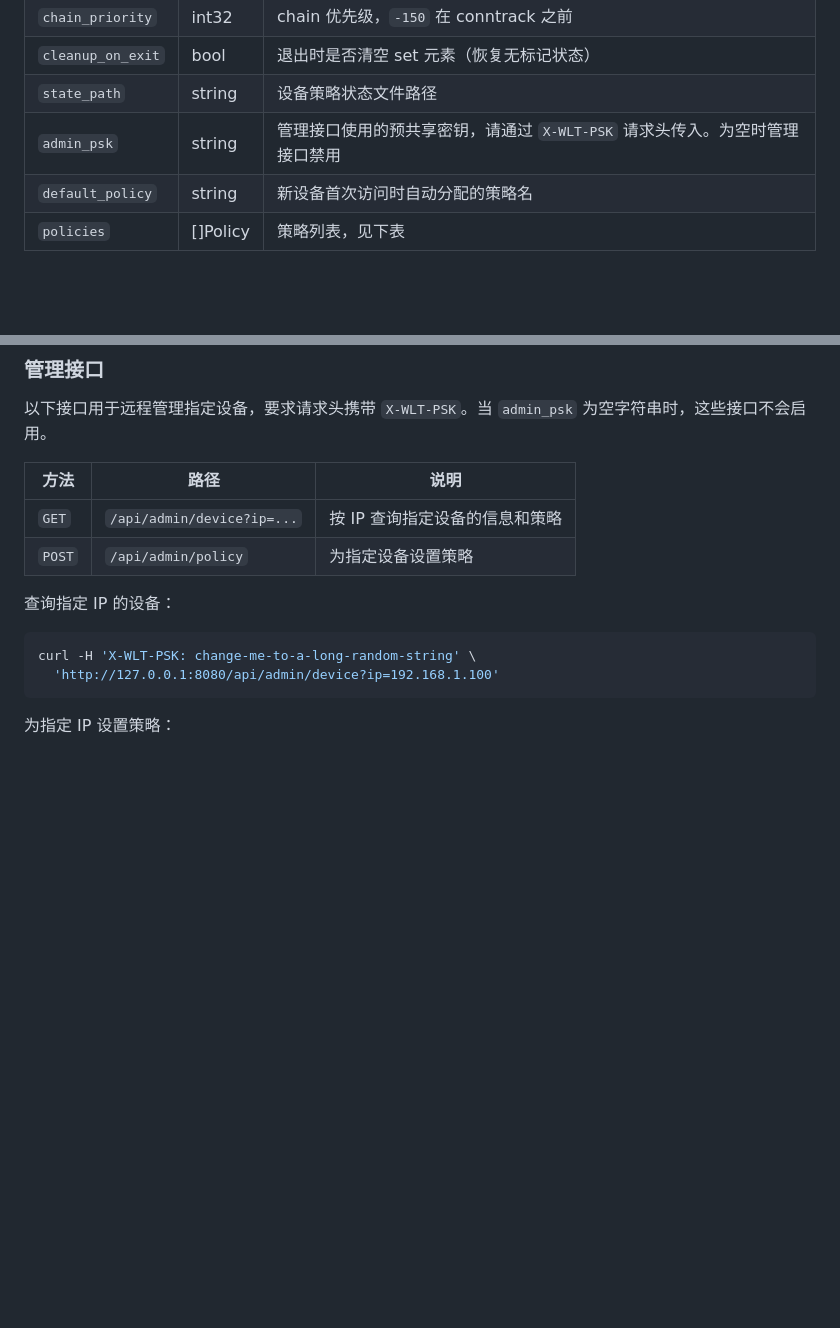
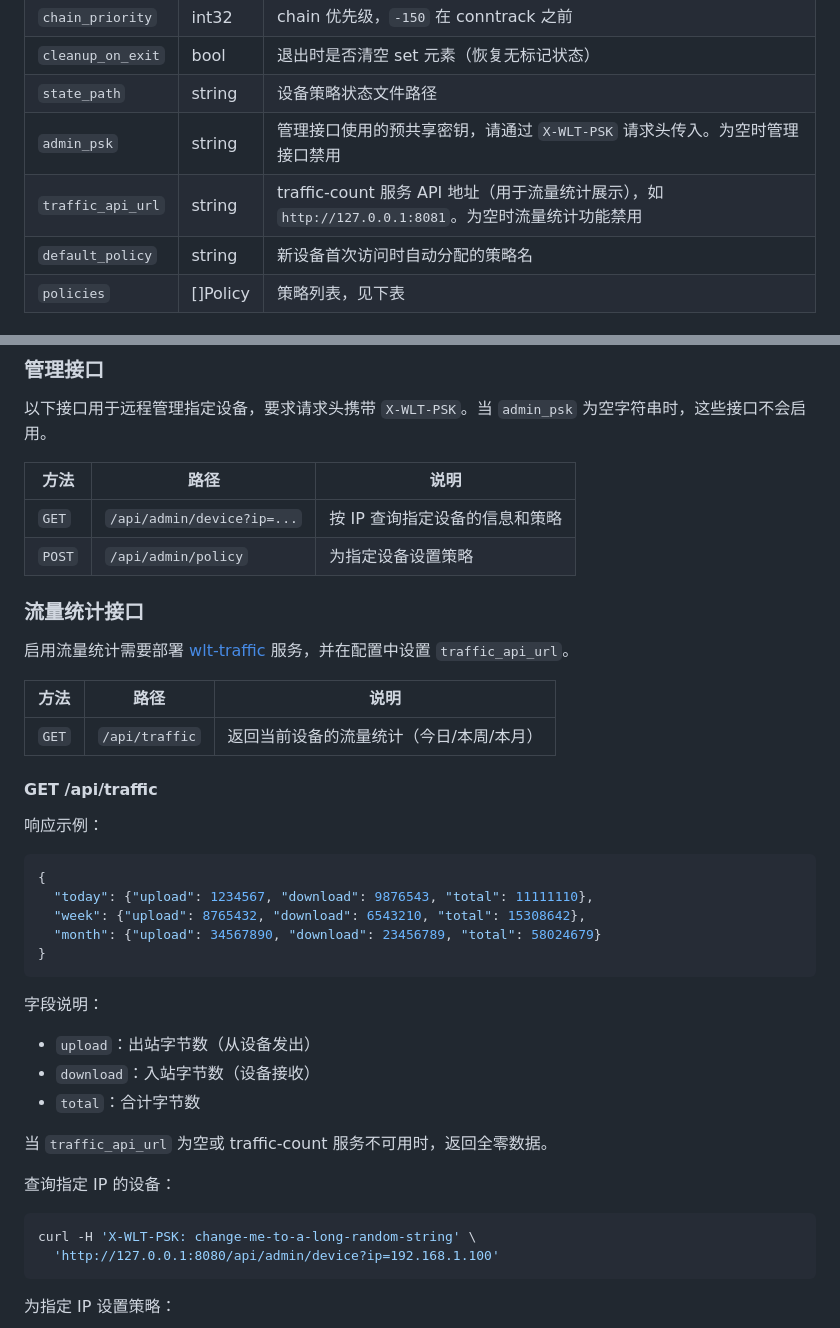
Before and after one commit to KexiChanProjectProxy/wlt, a Markdown page: README.md, 2 parts joined by grey strips. Rendered like a GitHub page; blank space fills up the shorter version.

````diff
--- a/README.md
+++ b/README.md
@@ -107,6 +108,7 @@ wlt/
 | `cleanup_on_exit` | bool | 退出时是否清空 set 元素（恢复无标记状态） |
 | `state_path` | string | 设备策略状态文件路径 |
 | `admin_psk` | string | 管理接口使用的预共享密钥，请通过 `X-WLT-PSK` 请求头传入。为空时管理接口禁用 |
+| `traffic_api_url` | string | traffic-count 服务 API 地址（用于流量统计展示），如 `http://127.0.0.1:8081`。为空时流量统计功能禁用 |
 | `default_policy` | string | 新设备首次访问时自动分配的策略名 |
 | `policies` | []Policy | 策略列表，见下表 |
 
@@ -195,6 +197,33 @@ wlt/
 | `GET` | `/api/admin/device?ip=...` | 按 IP 查询指定设备的信息和策略 |
 | `POST` | `/api/admin/policy` | 为指定设备设置策略 |
 
+### 流量统计接口
+
+启用流量统计需要部署 [wlt-traffic](https://github.com/KexiChanProjectProxy/wlt-traffic) 服务，并在配置中设置 `traffic_api_url`。
+
+| 方法 | 路径 | 说明 |
+|---|---|---|
+| `GET` | `/api/traffic` | 返回当前设备的流量统计（今日/本周/本月） |
+
+#### GET /api/traffic
+
+响应示例：
+
+```json
+{
+  "today": {"upload": 1234567, "download": 9876543, "total": 11111110},
+  "week": {"upload": 8765432, "download": 6543210, "total": 15308642},
+  "month": {"upload": 34567890, "download": 23456789, "total": 58024679}
+}
+```
+
+字段说明：
+- `upload`：出站字节数（从设备发出）
+- `download`：入站字节数（设备接收）
+- `total`：合计字节数
+
+当 `traffic_api_url` 为空或 traffic-count 服务不可用时，返回全零数据。
+
 查询指定 IP 的设备：
 
 ```bash
````
Also changed, not shown: other parts of README.md (+47 -0 lines).
